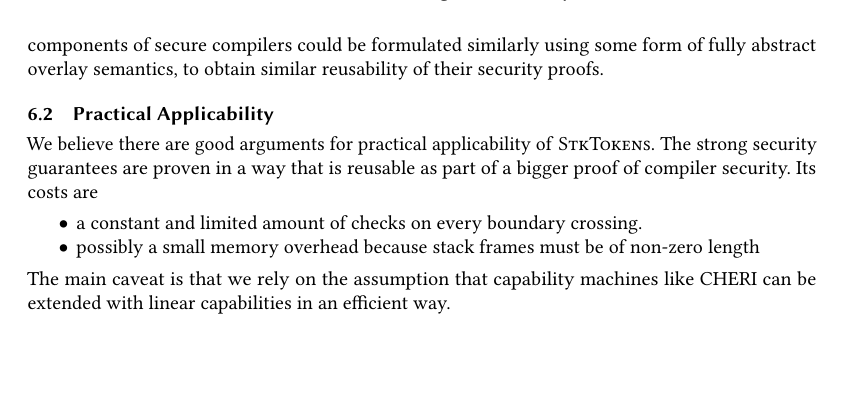
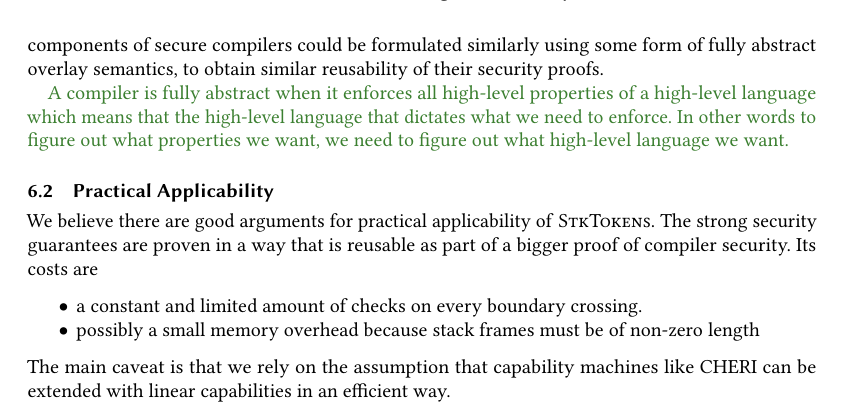
Before and after one commit to dominiquedevriese/capability-machine-reasoning-on-paper, a LaTeX paper (popl-2019-journal-v/paper.tex, which reads popl-2019-journal-v/discussion.tex): part of page 56 of 62, cut so that both start at the same text, the shorter picture padded with empty space. Compiled offline with pdfLaTeX.

Commit message:
[POPLjv] Add TODO comments to discussion and related work

```diff
--- a/popl-2019-journal-v/discussion.tex
+++ b/popl-2019-journal-v/discussion.tex
@@ -29,6 +29,29 @@ Perhaps other reusable components of secure compilers could be formulated simila
 
 %\subsection{Sharing the stack}
 % ?
+
+\begin{jversion}
+  A compiler is fully abstract when it enforces all high-level properties of a high-level language which means that the high-level language that dictates what we need to enforce.
+  In other words to figure out what properties we want, we need to figure out what high-level language we want.
+  % TODO is this all we have to say about high-level properties? Maybe something about address hiding and the potential issues. Also other notions of control-flow, e.g. call/CC
+  % TODO say something about horizontal vs vertical composition.
+
+  % TODO new paragraph: conditional full-abstraction
+
+  % TODO new paragraph: Machine checked proof. MANY details, any future work should be machine checked.
+
+  % TODO new subsection on construction of overlay semantics:
+  % If we don't, we will have to come up with new syntax. Further, say we had
+  % introduced new instruction, how would we do the back translation? We would not
+  % be able to tell whether a series of instructions came from a call or a series of
+  % instructions that just look like a call. With this approach everything that
+  % looks like a call is a call. The back translation is simply the identity making
+  % things a lot easier.
+
+\end{jversion}
+
+
+
 \subsection{Practical Applicability}
 We believe there are good arguments for practical applicability of \stktokens{}.
 The strong security guarantees are proven in a way that is reusable as part of a bigger proof of compiler security.
```
Also changed, not shown: popl-2019-journal-v/paper.tex (+1 -0 lines), popl-2019-journal-v/discussion.tex (2 more changed lines).
